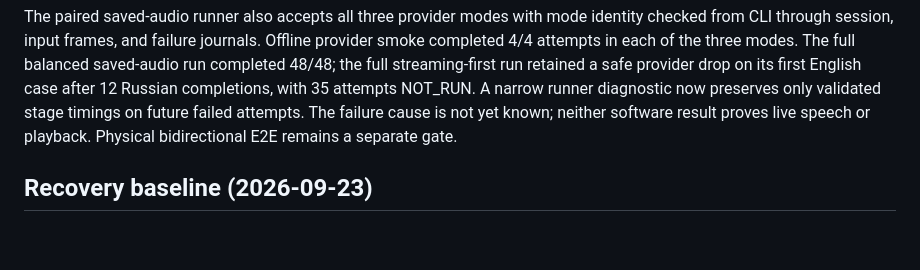
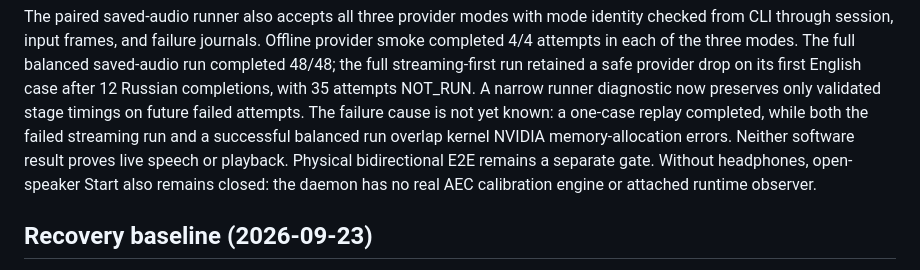
Before and after one commit to antonshalin76/translator, a Markdown page: docs/stabilization/README.md, the part around the change. Rendered like a GitHub page; blank space fills up the shorter version.

Commit message:
docs(translator): retain streaming failure and replay evidence

```diff
--- a/docs/stabilization/README.md
+++ b/docs/stabilization/README.md
@@ -38,8 +38,12 @@ The full balanced saved-audio run completed 48/48; the full streaming-first
 run retained a safe provider drop on its first English case after 12 Russian
 completions, with 35 attempts NOT_RUN. A narrow runner diagnostic now
 preserves only validated stage timings on future failed attempts. The failure
-cause is not yet known; neither software result proves live speech or playback.
-Physical bidirectional E2E remains a separate gate.
+cause is not yet known: a one-case replay completed, while both the
+failed streaming run and a successful balanced run overlap kernel NVIDIA
+memory-allocation errors. Neither software result proves live speech or
+playback. Physical bidirectional E2E remains a separate gate. Without
+headphones, open-speaker Start also remains closed: the daemon has no real
+AEC calibration engine or attached runtime observer.
 
 ## Recovery baseline (2026-09-23)
 
```
Also changed, not shown: docs/stabilization/product-audio-paired-20260927.md (+14 -3 lines).
